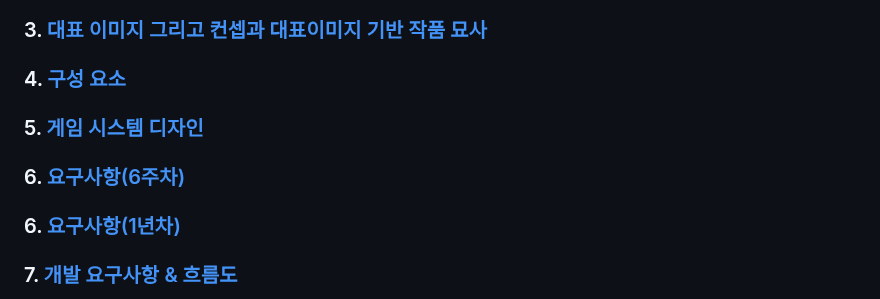
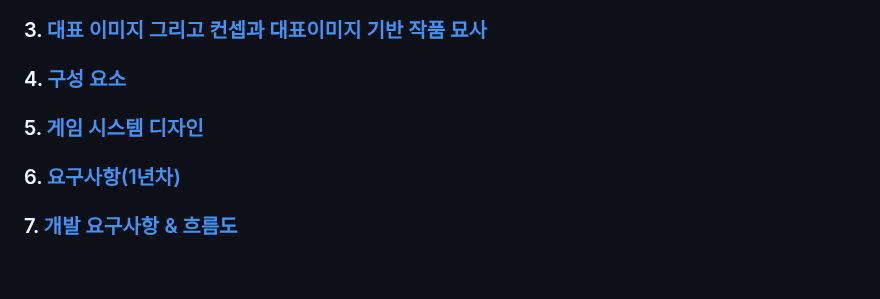
Before and after one commit to Siblin123/Siblin123.github.io, a Markdown page: README.md, the part around the change. GitHub-like rendering; blank space fills up the shorter version.

```diff
--- a/README.md
+++ b/README.md
@@ -267,7 +267,6 @@
 ### 3. [대표 이미지 그리고 컨셉과 대표이미지 기반 작품 묘사](#3)
 ### 4. [구성 요소](#4)
 ### 5. [게임 시스템 디자인](#5)
-### 6. [요구사항(6주차)](#6)
 ### 6. [요구사항(1년차)](#66)
 ### 7. [개발 요구사항 & 흐름도](#7)
 ### 8. [용어 정리](#8)
```
